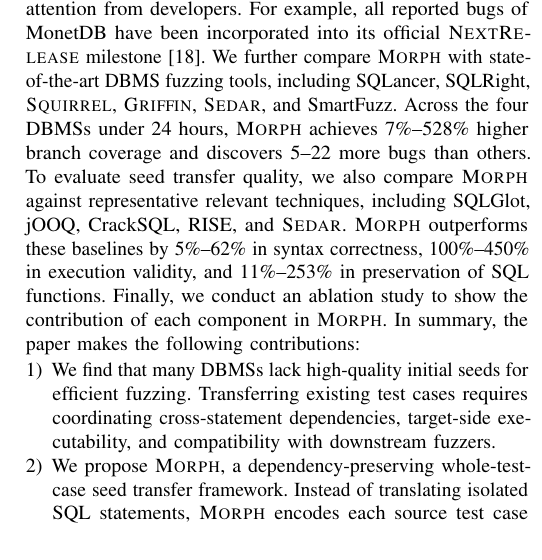
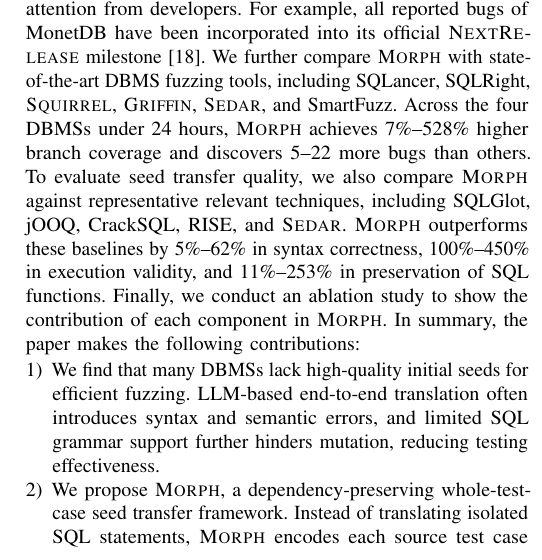
Before and after one commit to AldonahZero/Moprh_Paper, a LaTeX paper (main.tex): part of one column of page 2 of 13, cut so that both start at the same text. Compiled offline with pdfLaTeX; a missing font is replaced by an installed copy or a similar font; a LaTeX package or settings file that is missing is left out.

Commit message:
contributions1

```diff
--- a/main.tex
+++ b/main.tex
@@ -287,7 +287,7 @@
 
 
 \begin{enumerate}[leftmargin=*]
-\item We find that many DBMSs lack high-quality initial seeds for efficient fuzzing. Transferring existing test cases requires coordinating cross-statement dependencies, target-side executability, and compatibility with downstream fuzzers.
+\item We find that many DBMSs lack high-quality initial seeds for efficient fuzzing. LLM-based end-to-end translation often introduces syntax and semantic errors, and limited SQL grammar support further hinders mutation, reducing testing effectiveness.
 \item We propose \tool{}, a dependency-preserving whole-test-case seed transfer framework. Instead of translating isolated SQL statements, \tool{} encodes each source test case as an AQT, instantiates it under target-dialect constraints, and adapts remaining incompatibilities into fuzzer-parsable forms while preserving testing-relevant structures.
 \item We implement \tool{} and evaluate it on four DBMSs, where it discovers \bugcnt{} previously unknown bugs (\bugconfirmcnt{} confirmed, \bugfixcnt{} fixed).
 Compared to the state-of-the-art method \sedar{}, \tool{} improves the overall execution validity of transferred seeds by 130\%, achieving a 14\% increase in branch coverage.
```
Also changed, not shown: responseletter.tex (+1 -1 lines), responseletter.pdf.
